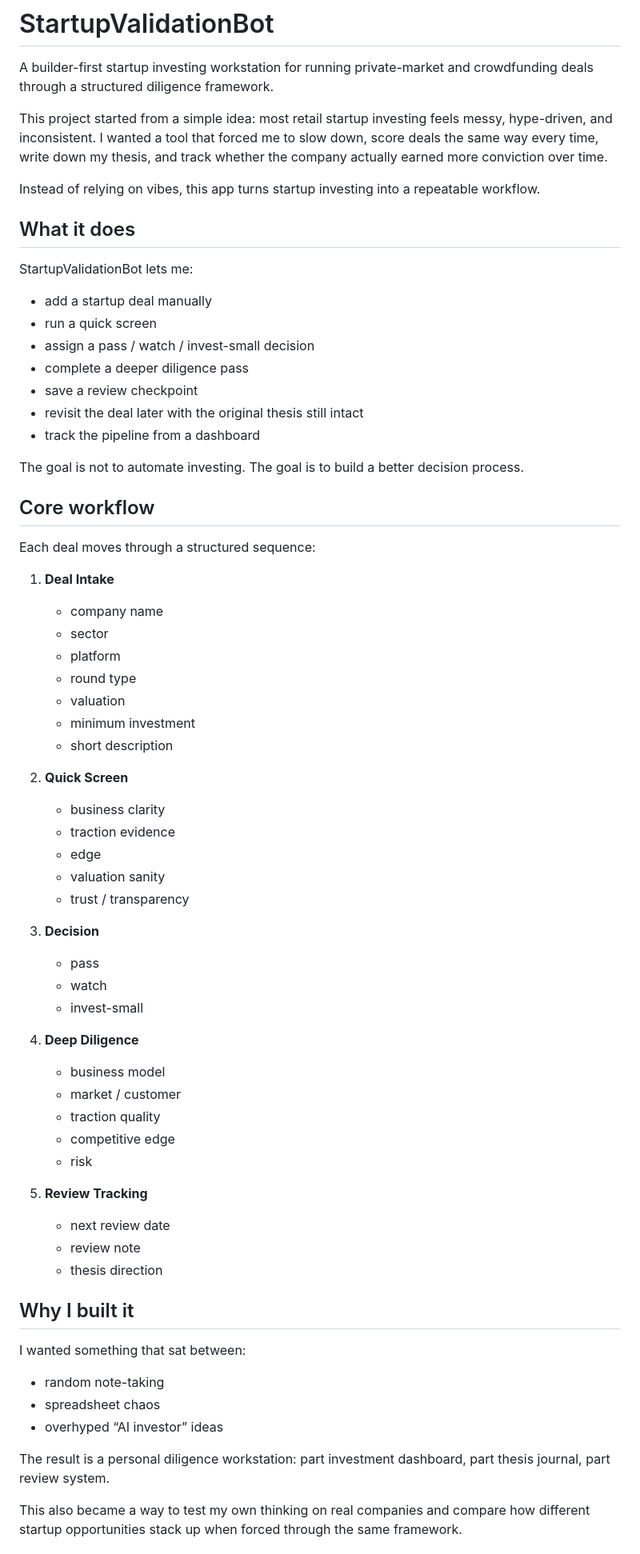
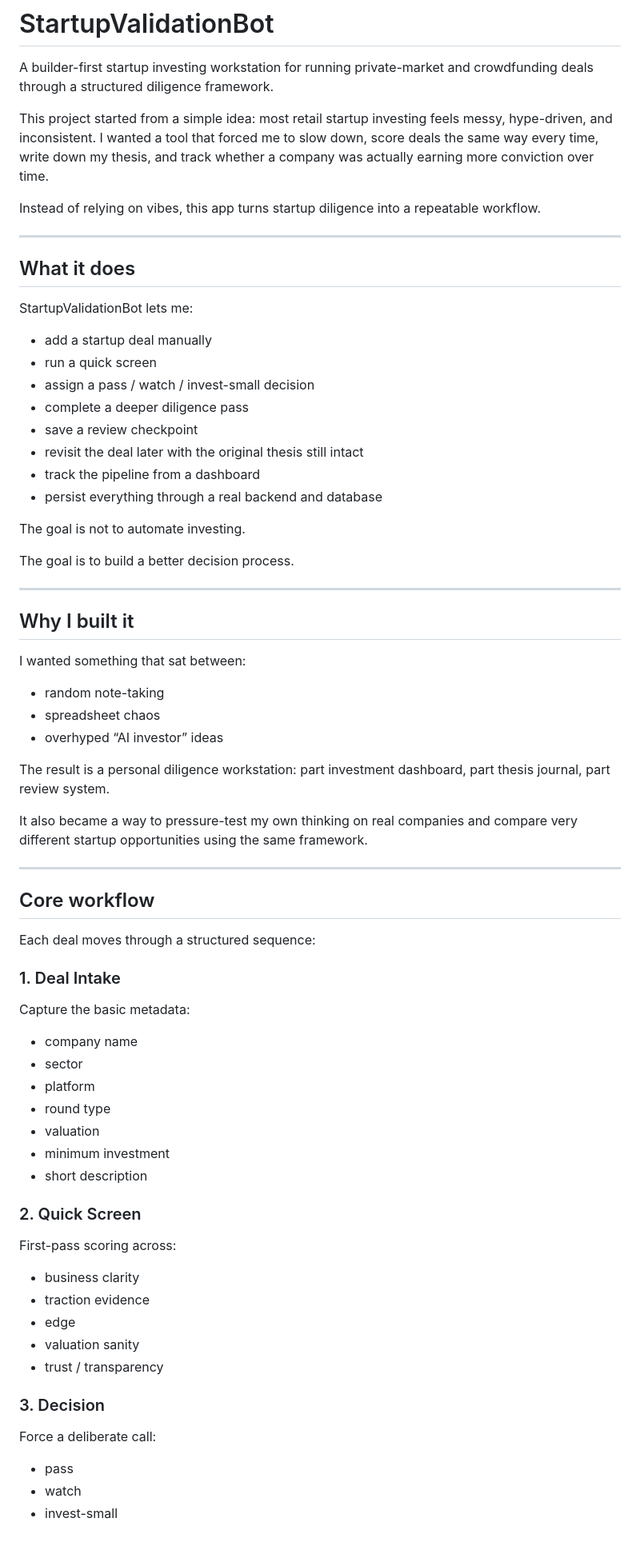
Before and after one commit to JTrust-Process/StartupValidationBot, a Markdown page: README.md, the part around one of its changes. Shown at 80% size. Drawn GitHub-style.

```diff
--- a/README.md
+++ b/README.md
@@ -2,9 +2,11 @@
 
 A builder-first startup investing workstation for running private-market and crowdfunding deals through a structured diligence framework.
 
-This project started from a simple idea: most retail startup investing feels messy, hype-driven, and inconsistent. I wanted a tool that forced me to slow down, score deals the same way every time, write down my thesis, and track whether the company actually earned more conviction over time.
+This project started from a simple idea: most retail startup investing feels messy, hype-driven, and inconsistent. I wanted a tool that forced me to slow down, score deals the same way every time, write down my thesis, and track whether a company was actually earning more conviction over time.
 
-Instead of relying on vibes, this app turns startup investing into a repeatable workflow.
+Instead of relying on vibes, this app turns startup diligence into a repeatable workflow.
+
+---
 
 ## What it does
 
@@ -17,50 +19,18 @@ StartupValidationBot lets me:
 - save a review checkpoint
 - revisit the deal later with the original thesis still intact
 - track the pipeline from a dashboard
+- persist everything through a real backend and database
 
 The goal is not to automate investing.
+
 The goal is to build a better decision process.
 
-## Core workflow
-
-Each deal moves through a structured sequence:
-
-1. **Deal Intake**
-   - company name
-   - sector
-   - platform
-   - round type
-   - valuation
-   - minimum investment
-   - short description
-
-2. **Quick Screen**
-   - business clarity
-   - traction evidence
-   - edge
-   - valuation sanity
-   - trust / transparency
-
-3. **Decision**
-   - pass
-   - watch
-   - invest-small
-
-4. **Deep Diligence**
-   - business model
-   - market / customer
-   - traction quality
-   - competitive edge
-   - risk
-
-5. **Review Tracking**
-   - next review date
-   - review note
-   - thesis direction
+---
 
 ## Why I built it
 
 I wanted something that sat between:
+
 - random note-taking
 - spreadsheet chaos
 - overhyped “AI investor” ideas
@@ -68,4 +38,38 @@ I wanted something that sat between:
 The result is a personal diligence workstation:
 part investment dashboard, part thesis journal, part review system.
 
-This also became a way to test my own thinking on real companies and compare how different startup opportunities stack up when forced through the same framework.
+It also became a way to pressure-test my own thinking on real companies and compare very different startup opportunities using the same framework.
+
+---
+
+## Core workflow
+
+Each deal moves through a structured sequence:
+
+### 1. Deal Intake
+Capture the basic metadata:
+
+- company name
+- sector
+- platform
+- round type
+- valuation
+- minimum investment
+- short description
+
+### 2. Quick Screen
+First-pass scoring across:
+
+- business clarity
+- traction evidence
+- edge
+- valuation sanity
+- trust / transparency
+
+### 3. Decision
+Force a deliberate call:
+
+- pass
+- watch
+- invest-small
+
```
Also changed, not shown: other parts of README.md (+85 -64 lines).
